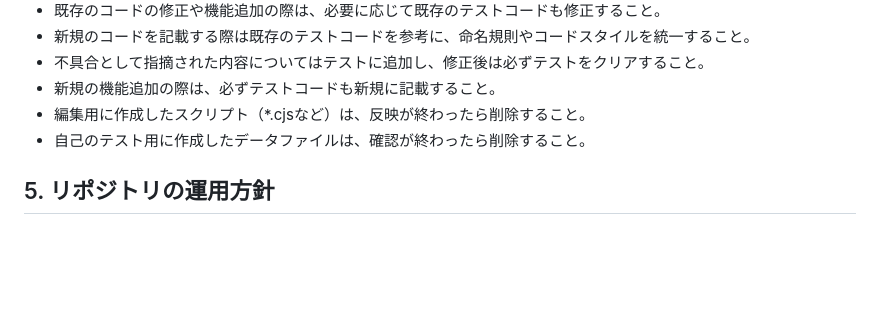
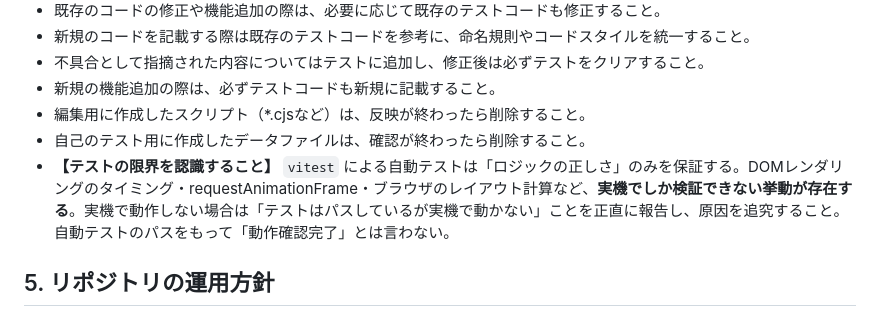
Before and after one commit to matsumotoswitch/Veloce, a Markdown page: AGENTS.md, the part around the change. Drawn GitHub-style; blank space fills up the shorter version.

```diff
--- a/AGENTS.md
+++ b/AGENTS.md
@@ -25,6 +25,7 @@
 - 新規の機能追加の際は、必ずテストコードも新規に記載すること。
 - 編集用に作成したスクリプト（*.cjsなど）は、反映が終わったら削除すること。
 - 自己のテスト用に作成したデータファイルは、確認が終わったら削除すること。
+- **【テストの限界を認識すること】** `vitest` による自動テストは「ロジックの正しさ」のみを保証する。DOMレンダリングのタイミング・requestAnimationFrame・ブラウザのレイアウト計算など、**実機でしか検証できない挙動が存在する**。実機で動作しない場合は「テストはパスしているが実機で動かない」ことを正直に報告し、原因を追究すること。自動テストのパスをもって「動作確認完了」とは言わない。
 
 ## 5. リポジトリの運用方針
 - 本プロジェクトはAI生成コードを主体として開発を行っているため、外部からの Pull Request (PR) は受け付けていない。
```
Also changed, not shown: PLAN.md (+10 -2 lines).
